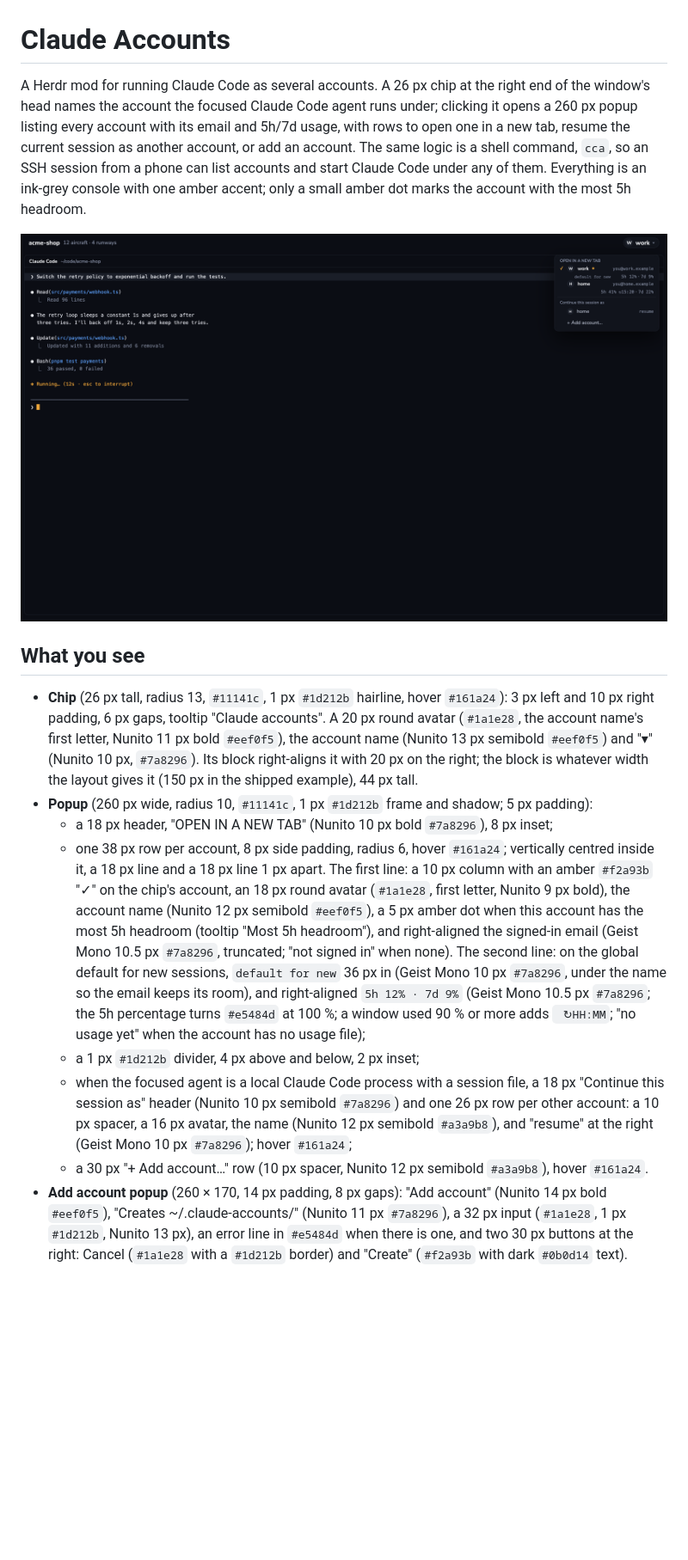
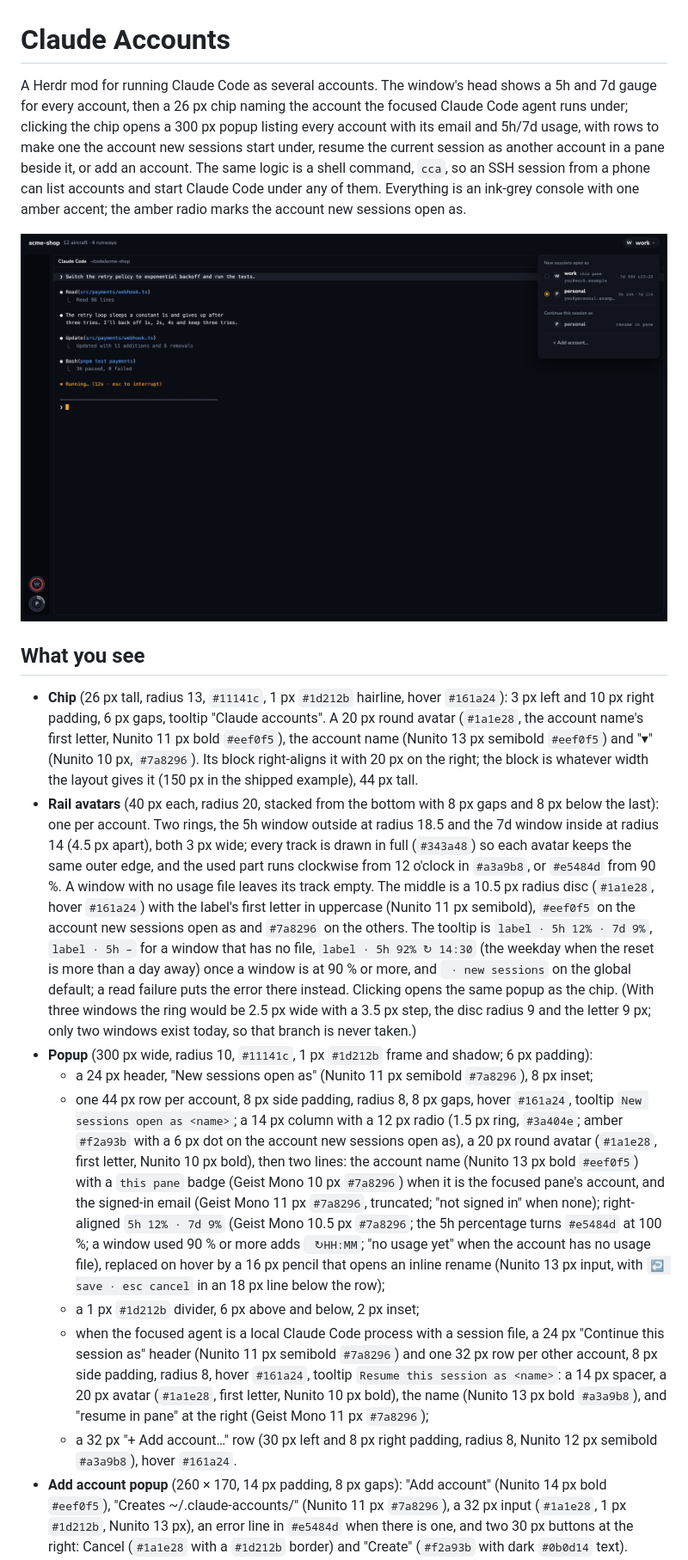
Before and after one commit to lcalmsky/herdr-claude-accounts, a Markdown page: RECIPE.md, the part around one of its changes. Shown at 86% size. GitHub-like rendering; pictures changed too: preview.png; blank space fills up the shorter version.

```diff
--- a/RECIPE.md
+++ b/RECIPE.md
@@ -1,16 +1,17 @@
 # Claude Accounts
 
-A Herdr mod for running Claude Code as several accounts. A 26 px chip at the right end of the window's head names the account the focused Claude Code agent runs under; clicking it opens a 260 px popup listing every account with its email and 5h/7d usage, with rows to open one in a new tab, resume the current session as another account, or add an account. The same logic is a shell command, `cca`, so an SSH session from a phone can list accounts and start Claude Code under any of them. Everything is an ink-grey console with one amber accent; only a small amber dot marks the account with the most 5h headroom.
+A Herdr mod for running Claude Code as several accounts. The window's head shows a 5h and 7d gauge for every account, then a 26 px chip naming the account the focused Claude Code agent runs under; clicking the chip opens a 300 px popup listing every account with its email and 5h/7d usage, with rows to make one the account new sessions start under, resume the current session as another account in a pane beside it, or add an account. The same logic is a shell command, `cca`, so an SSH session from a phone can list accounts and start Claude Code under any of them. Everything is an ink-grey console with one amber accent; the amber radio marks the account new sessions open as.
 
 ![Claude Accounts](preview.png)
 
 ## What you see
 
 - **Chip** (26 px tall, radius 13, `#11141c`, 1 px `#1d212b` hairline, hover `#161a24`): 3 px left and 10 px right padding, 6 px gaps, tooltip "Claude accounts". A 20 px round avatar (`#1a1e28`, the account name's first letter, Nunito 11 px bold `#eef0f5`), the account name (Nunito 13 px semibold `#eef0f5`) and "▾" (Nunito 10 px, `#7a8296`). Its block right-aligns it with 20 px on the right; the block is whatever width the layout gives it (150 px in the shipped example), 44 px tall.
-- **Popup** (260 px wide, radius 10, `#11141c`, 1 px `#1d212b` frame and shadow; 5 px padding):
-  - a 18 px header, "OPEN IN A NEW TAB" (Nunito 10 px bold `#7a8296`), 8 px inset;
-  - one 38 px row per account, 8 px side padding, radius 6, hover `#161a24`; vertically centred inside it, a 18 px line and a 18 px line 1 px apart. The first line: a 10 px column with an amber `#f2a93b` "✓" on the chip's account, an 18 px round avatar (`#1a1e28`, first letter, Nunito 9 px bold), the account name (Nunito 12 px semibold `#eef0f5`), a 5 px amber dot when this account has the most 5h headroom (tooltip "Most 5h headroom"), and right-aligned the signed-in email (Geist Mono 10.5 px `#7a8296`, truncated; "not signed in" when none). The second line: on the global default for new sessions, `default for new` 36 px in (Geist Mono 10 px `#7a8296`, under the name so the email keeps its room), and right-aligned `5h 12% · 7d 9%` (Geist Mono 10.5 px `#7a8296`; the 5h percentage turns `#e5484d` at 100 %; a window used 90 % or more adds ` ↻HH:MM`; "no usage yet" when the account has no usage file);
-  - a 1 px `#1d212b` divider, 4 px above and below, 2 px inset;
-  - when the focused agent is a local Claude Code process with a session file, a 18 px "Continue this session as" header (Nunito 10 px semibold `#7a8296`) and one 26 px row per other account: a 10 px spacer, a 16 px avatar, the name (Nunito 12 px semibold `#a3a9b8`), and "resume" at the right (Geist Mono 10 px `#7a8296`); hover `#161a24`;
-  - a 30 px "+ Add account…" row (10 px spacer, Nunito 12 px semibold `#a3a9b8`), hover `#161a24`.
+- **Rail avatars** (40 px each, radius 20, stacked from the bottom with 8 px gaps and 8 px below the last): one per account. Two rings, the 5h window outside at radius 18.5 and the 7d window inside at radius 14 (4.5 px apart), both 3 px wide; every track is drawn in full (`#343a48`) so each avatar keeps the same outer edge, and the used part runs clockwise from 12 o'clock in `#a3a9b8`, or `#e5484d` from 90 %. A window with no usage file leaves its track empty. The middle is a 10.5 px radius disc (`#1a1e28`, hover `#161a24`) with the label's first letter in uppercase (Nunito 11 px semibold), `#eef0f5` on the account new sessions open as and `#7a8296` on the others. The tooltip is `label · 5h 12% · 7d 9%`, `label · 5h –` for a window that has no file, `label · 5h 92% ↻ 14:30` (the weekday when the reset is more than a day away) once a window is at 90 % or more, and ` · new sessions` on the global default; a read failure puts the error there instead. Clicking opens the same popup as the chip. (With three windows the ring would be 2.5 px wide with a 3.5 px step, the disc radius 9 and the letter 9 px; only two windows exist today, so that branch is never taken.)
+- **Popup** (300 px wide, radius 10, `#11141c`, 1 px `#1d212b` frame and shadow; 6 px padding):
+  - a 24 px header, "New sessions open as" (Nunito 11 px semibold `#7a8296`), 8 px inset;
+  - one 44 px row per account, 8 px side padding, radius 8, 8 px gaps, hover `#161a24`, tooltip `New sessions open as <name>`; a 14 px column with a 12 px radio (1.5 px ring, `#3a404e`; amber `#f2a93b` with a 6 px dot on the account new sessions open as), a 20 px round avatar (`#1a1e28`, first letter, Nunito 10 px bold), then two lines: the account name (Nunito 13 px bold `#eef0f5`) with a `this pane` badge (Geist Mono 10 px `#7a8296`) when it is the focused pane's account, and the signed-in email (Geist Mono 11 px `#7a8296`, truncated; "not signed in" when none); right-aligned `5h 12% · 7d 9%` (Geist Mono 10.5 px `#7a8296`; the 5h percentage turns `#e5484d` at 100 %; a window used 90 % or more adds ` ↻HH:MM`; "no usage yet" when the account has no usage file), replaced on hover by a 16 px pencil that opens an inline rename (Nunito 13 px input, with `↩ save · esc cancel` in an 18 px line below the row);
+  - a 1 px `#1d212b` divider, 6 px above and below, 2 px inset;
+  - when the focused agent is a local Claude Code process with a session file, a 24 px "Continue this session as" header (Nunito 11 px semibold `#7a8296`) and one 32 px row per other account, 8 px side padding, radius 8, hover `#161a24`, tooltip `Resume this session as <name>`: a 14 px spacer, a 20 px avatar (`#1a1e28`, first letter, Nunito 10 px bold), the name (Nunito 13 px bold `#a3a9b8`), and "resume in pane" at the right (Geist Mono 11 px `#7a8296`);
+  - a 32 px "+ Add account…" row (30 px left and 8 px right padding, radius 8, Nunito 12 px semibold `#a3a9b8`), hover `#161a24`.
 - **Add account popup** (260 × 170, 14 px padding, 8 px gaps): "Add account" (Nunito 14 px bold `#eef0f5`), "Creates ~/.claude-accounts/<name>" (Nunito 11 px `#7a8296`), a 32 px input (`#1a1e28`, 1 px `#1d212b`, Nunito 13 px), an error line in `#e5484d` when there is one, and two 30 px buttons at the right: Cancel (`#1a1e28` with a `#1d212b` border) and "Create" (`#f2a93b` with dark `#0b0d14` text).
```
Also changed, not shown: other parts of RECIPE.md (+15 -13 lines), README.md (+15 -6 lines), 4 other files.
